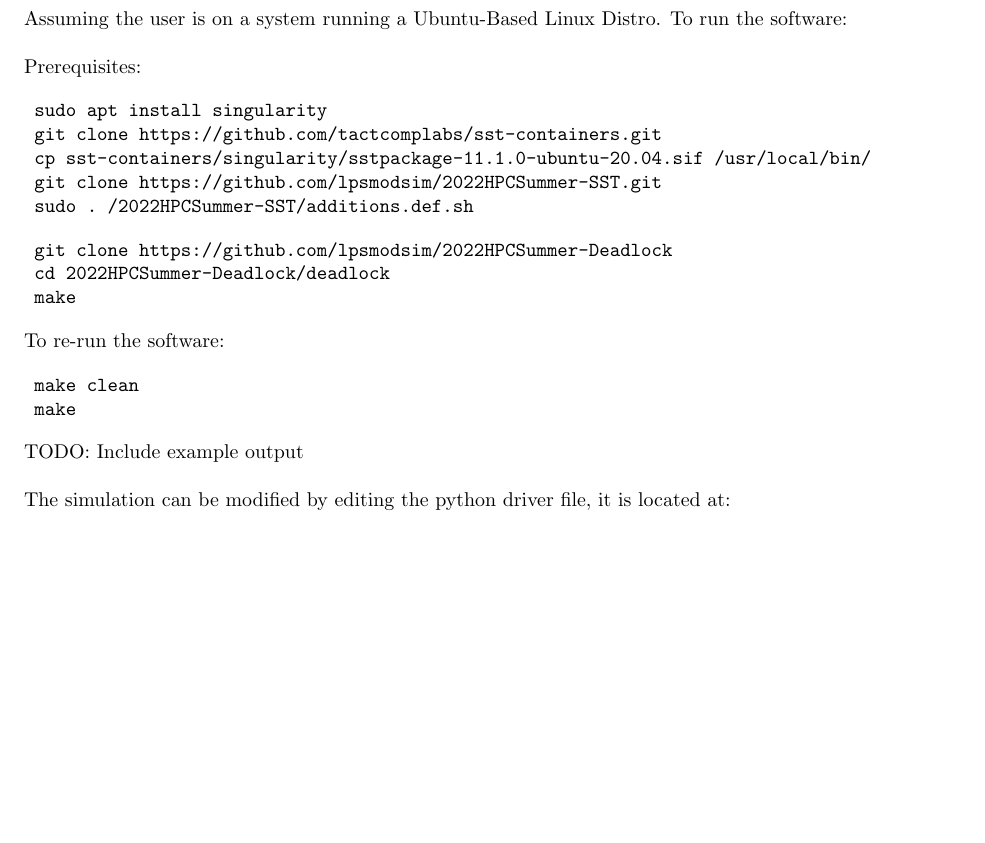
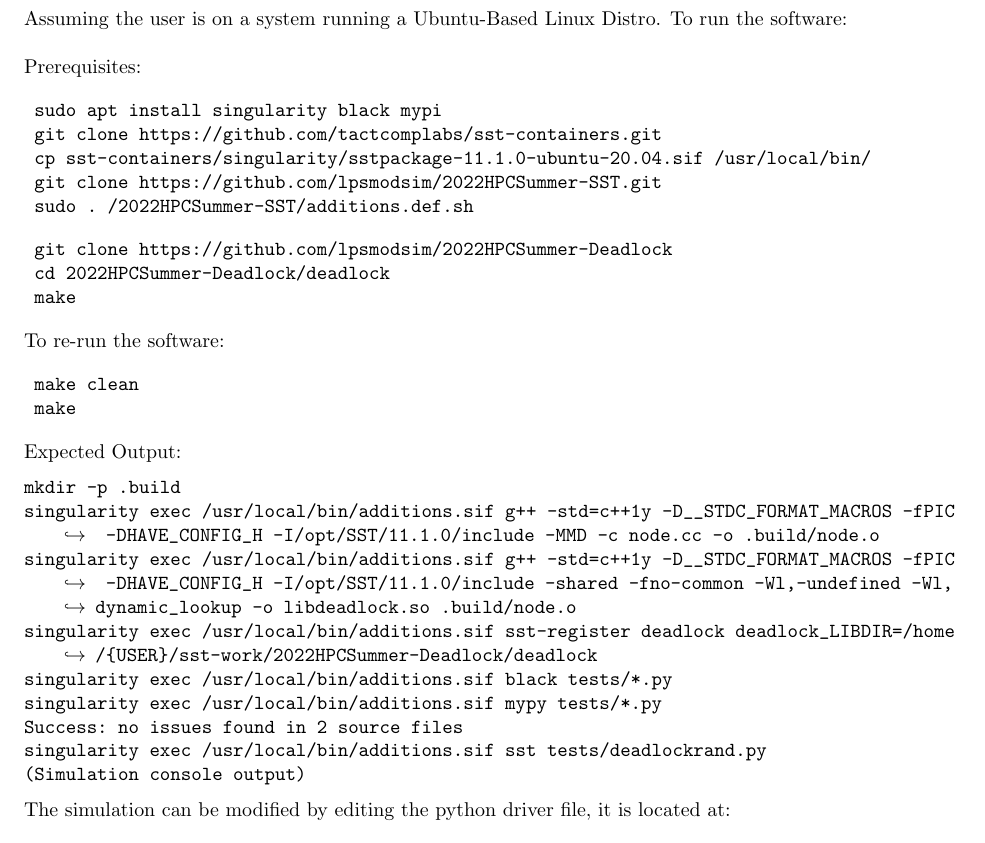
Before and after one commit to lpsmodsimteam/2022HPCSummer-Deadlock, a LaTeX paper (deadlock/report.tex): part of page 2 of 4, cut so that both start at the same text, the shorter picture padded with empty space. Compiled offline with pdfLaTeX.

Commit message:
Report update and testing

```diff
--- a/deadlock/report.tex
+++ b/deadlock/report.tex
@@ -4,6 +4,15 @@
 \graphicspath{{./images/}}
 
 \usepackage{float}
+
+\usepackage{listings}
+\lstset{
+	basicstyle=\ttfamily,
+	columns=fullflexible,
+	frame=single,
+	breaklines=true,
+	postbreak=\mbox{\textcolor{black}{$\hookrightarrow$}\space},
+}
 
 % margins of 1 inch:
 \setlength{\topmargin}{-.5in}
@@ -79,7 +88,7 @@
 \noindent Prerequisites:
 
 \begin{verbatim}
-	sudo apt install singularity
+	sudo apt install singularity black mypi
 	git clone https://github.com/tactcomplabs/sst-containers.git
 	cp sst-containers/singularity/sstpackage-11.1.0-ubuntu-20.04.sif /usr/local/bin/
 	git clone https://github.com/lpsmodsim/2022HPCSummer-SST.git
@@ -99,7 +108,19 @@
 	make
 \end{verbatim}
 
-\noindent TODO: Include example output\newline
+\noindent Expected Output:
+
+\begin{lstlisting}[language=bash, frame=none]
+mkdir -p .build
+singularity exec /usr/local/bin/additions.sif g++ -std=c++1y -D__STDC_FORMAT_MACROS -fPIC -DHAVE_CONFIG_H -I/opt/SST/11.1.0/include -MMD -c node.cc -o .build/node.o
+singularity exec /usr/local/bin/additions.sif g++ -std=c++1y -D__STDC_FORMAT_MACROS -fPIC -DHAVE_CONFIG_H -I/opt/SST/11.1.0/include -shared -fno-common -Wl,-undefined -Wl,dynamic_lookup -o libdeadlock.so .build/node.o
+singularity exec /usr/local/bin/additions.sif sst-register deadlock deadlock_LIBDIR=/home/{USER}/sst-work/2022HPCSummer-Deadlock/deadlock
+singularity exec /usr/local/bin/additions.sif black tests/*.py
+singularity exec /usr/local/bin/additions.sif mypy tests/*.py
+Success: no issues found in 2 source files
+singularity exec /usr/local/bin/additions.sif sst tests/deadlockrand.py
+(Simulation console output)
+\end{lstlisting}
 
 \noindent The simulation can be modified by editing the python driver file, it is located at:
 
```
Also changed, not shown: 5 other files.
